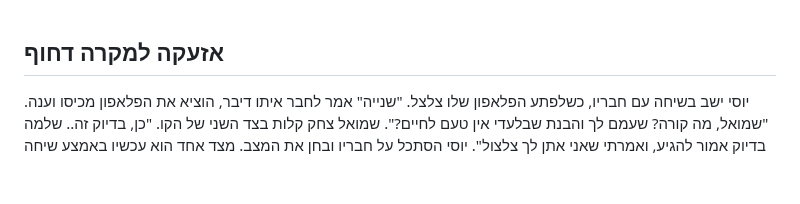
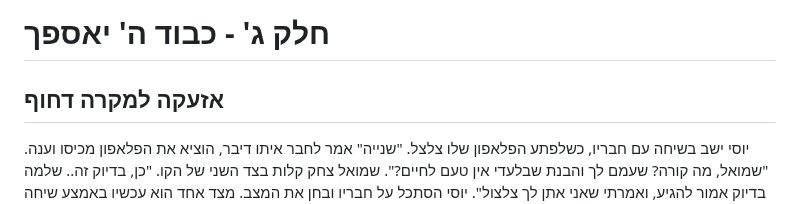
Before and after one commit to david-hoze/torah-writing, a Markdown page: uman-rosh-hashana/taaluma/taaluma-3.md, the part around the change. Rendered like a GitHub page; blank space fills up the shorter version.

Commit message:
Added main heading

```diff
--- a/uman-rosh-hashana/taaluma/taaluma-3.md
+++ b/uman-rosh-hashana/taaluma/taaluma-3.md
@@ -1,3 +1,4 @@
+# חלק ג' - כבוד ה' יאספך
 
 ## אזעקה למקרה דחוף
 
```
